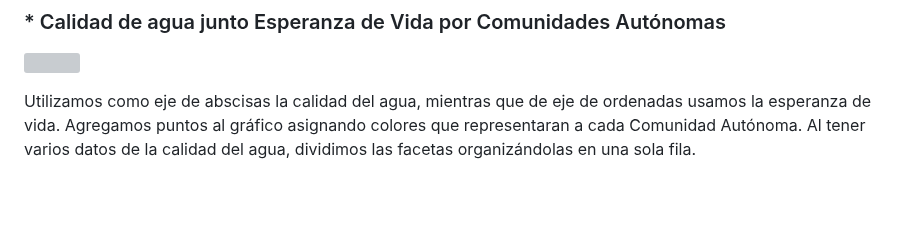
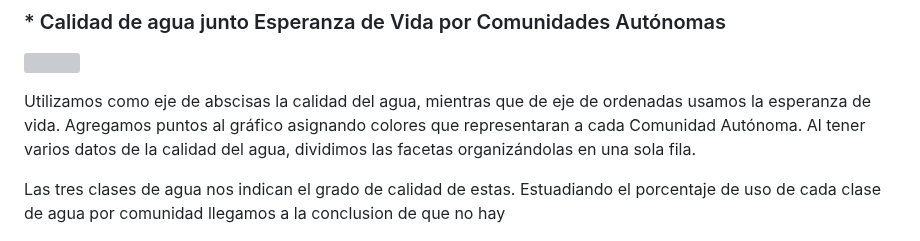
Before and after one commit to VictoriaGarciaLovelle/PRACTICA_FUENTES_VICTORIA_URKO_PAULA, a Markdown page: README.md, the part around the change. Rendered like a GitHub page; blank space fills up the shorter version; grey boxes are pictures that could not be loaded.

Commit message:
readme 5.3#2

```diff
--- a/README.md
+++ b/README.md
@@ -60,6 +60,8 @@ De esta tabla y gráfico, es notorio cómo en este caso, si podemos notar una ci
 
 Utilizamos como eje de abscisas la calidad del agua, mientras que de eje de ordenadas usamos la esperanza de vida. Agregamos puntos al gráfico asignando colores que representaran a cada Comunidad Autónoma. Al tener varios datos de la calidad del agua, dividimos las facetas organizándolas en una sola fila.
 
+Las tres clases de agua nos indican el grado de calidad de estas. Estuadiando el porcentaje de uso de cada clase de agua por comunidad llegamos a la conclusion de que no hay
+
 ![](images/descarga.png)
 
 # Conclusión
```
